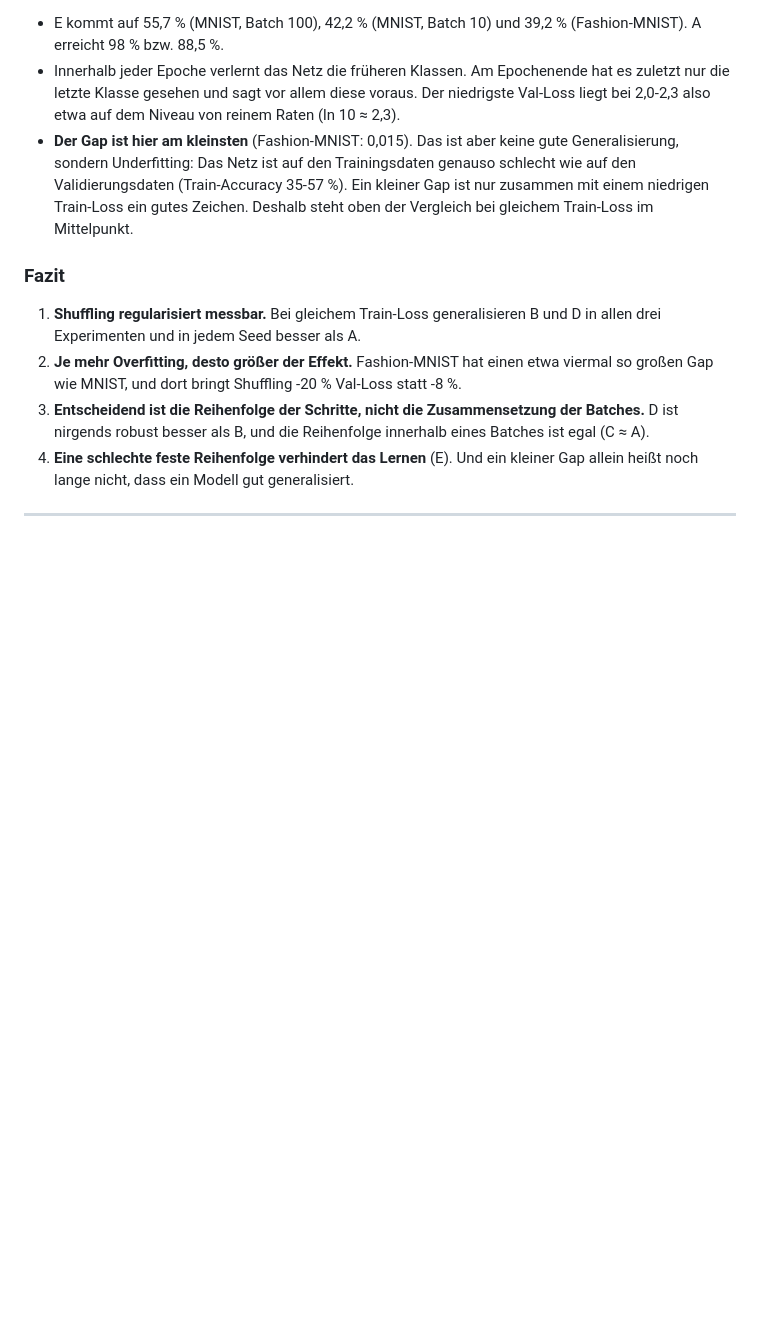
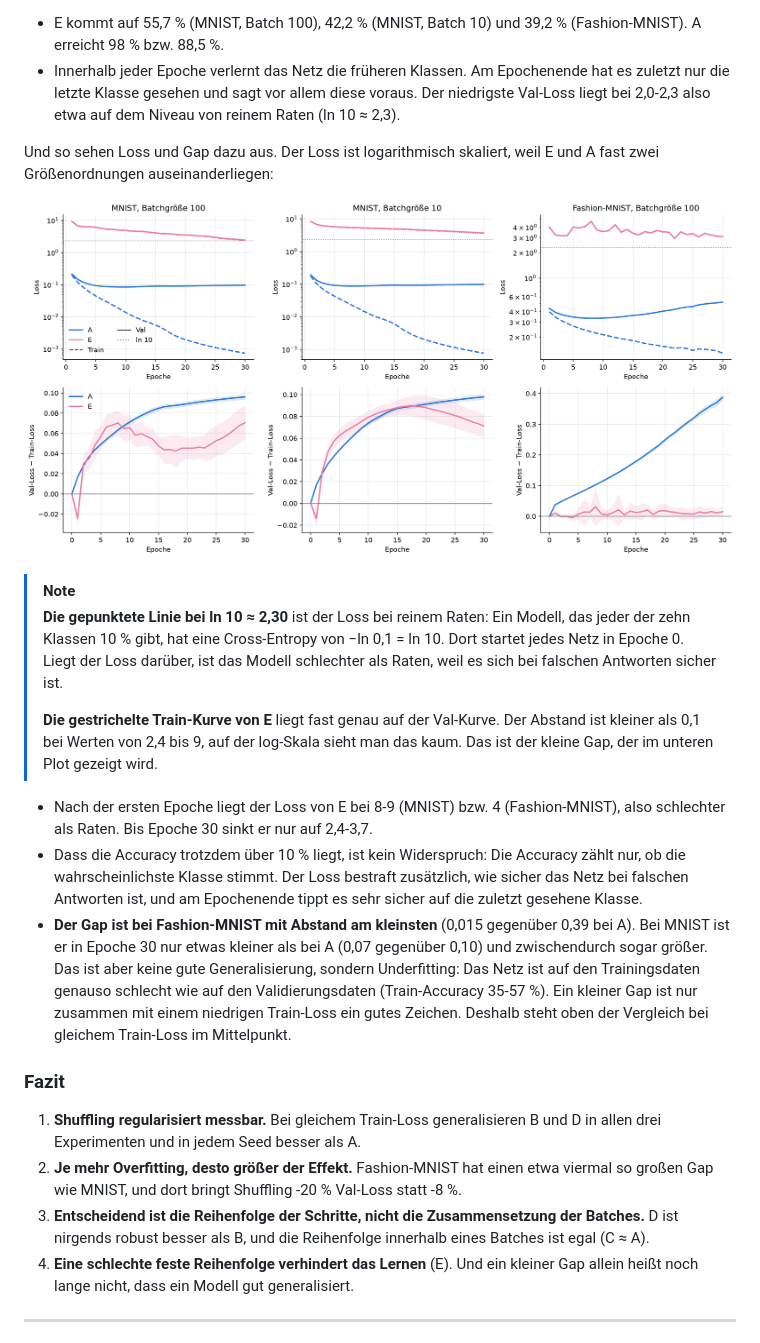
Before and after one commit to dariandieck/ml-shuffling-regularization, a Markdown page: README.md, the part around the change. Rendered like a GitHub page; pictures changed too: figures/variant_e_loss.png (added); blank space fills up the shorter version.

Commit message:
added train and val curve plot for variant E to section 6 in readme and notebook

```diff
--- a/README.md
+++ b/README.md
@@ -499,7 +499,19 @@ Bei A-D enthält jeder Batch alle Ziffern. E dagegen zeigt eine Treppe: 50 Schri
 
 - E kommt auf 55,7 % (MNIST, Batch 100), 42,2 % (MNIST, Batch 10) und 39,2 % (Fashion-MNIST). A erreicht 98 % bzw. 88,5 %.
 - Innerhalb jeder Epoche verlernt das Netz die früheren Klassen. Am Epochenende hat es zuletzt nur die letzte Klasse gesehen und sagt vor allem diese voraus. Der niedrigste Val-Loss liegt bei 2,0-2,3 also etwa auf dem Niveau von reinem Raten (ln 10 ≈ 2,3).
-- **Der Gap ist hier am kleinsten** (Fashion-MNIST: 0,015). Das ist aber keine gute Generalisierung, sondern Underfitting: Das Netz ist auf den Trainingsdaten genauso schlecht wie auf den Validierungsdaten (Train-Accuracy 35-57 %). Ein kleiner Gap ist nur zusammen mit einem niedrigen Train-Loss ein gutes Zeichen. Deshalb steht oben der Vergleich bei gleichem Train-Loss im Mittelpunkt.
+
+Und so sehen Loss und Gap dazu aus. Der Loss ist logarithmisch skaliert, weil E und A fast zwei Größenordnungen auseinanderliegen:
+
+![Train- und Val-Loss sowie Generalization Gap pro Epoche für A und E](figures/variant_e_loss.png)
+
+> [!NOTE]
+> **Die gepunktete Linie bei ln 10 ≈ 2,30** ist der Loss bei reinem Raten: Ein Modell, das jeder der zehn Klassen 10 % gibt, hat eine Cross-Entropy von −ln 0,1 = ln 10. Dort startet jedes Netz in Epoche 0. Liegt der Loss darüber, ist das Modell schlechter als Raten, weil es sich bei falschen Antworten sicher ist.
+>
+> **Die gestrichelte Train-Kurve von E** liegt fast genau auf der Val-Kurve. Der Abstand ist kleiner als 0,1 bei Werten von 2,4 bis 9, auf der log-Skala sieht man das kaum. Das ist der kleine Gap, der im unteren Plot gezeigt wird.
+
+- Nach der ersten Epoche liegt der Loss von E bei 8-9 (MNIST) bzw. 4 (Fashion-MNIST), also schlechter als Raten. Bis Epoche 30 sinkt er nur auf 2,4-3,7.
+- Dass die Accuracy trotzdem über 10 % liegt, ist kein Widerspruch: Die Accuracy zählt nur, ob die wahrscheinlichste Klasse stimmt. Der Loss bestraft zusätzlich, wie sicher das Netz bei falschen Antworten ist, und am Epochenende tippt es sehr sicher auf die zuletzt gesehene Klasse.
+- **Der Gap ist bei Fashion-MNIST mit Abstand am kleinsten** (0,015 gegenüber 0,39 bei A). Bei MNIST ist er in Epoche 30 nur etwas kleiner als bei A (0,07 gegenüber 0,10) und zwischendurch sogar größer. Das ist aber keine gute Generalisierung, sondern Underfitting: Das Netz ist auf den Trainingsdaten genauso schlecht wie auf den Validierungsdaten (Train-Accuracy 35-57 %). Ein kleiner Gap ist nur zusammen mit einem niedrigen Train-Loss ein gutes Zeichen. Deshalb steht oben der Vergleich bei gleichem Train-Loss im Mittelpunkt.
 
 ### Fazit
 
```
Also changed, not shown: 1 other file.
